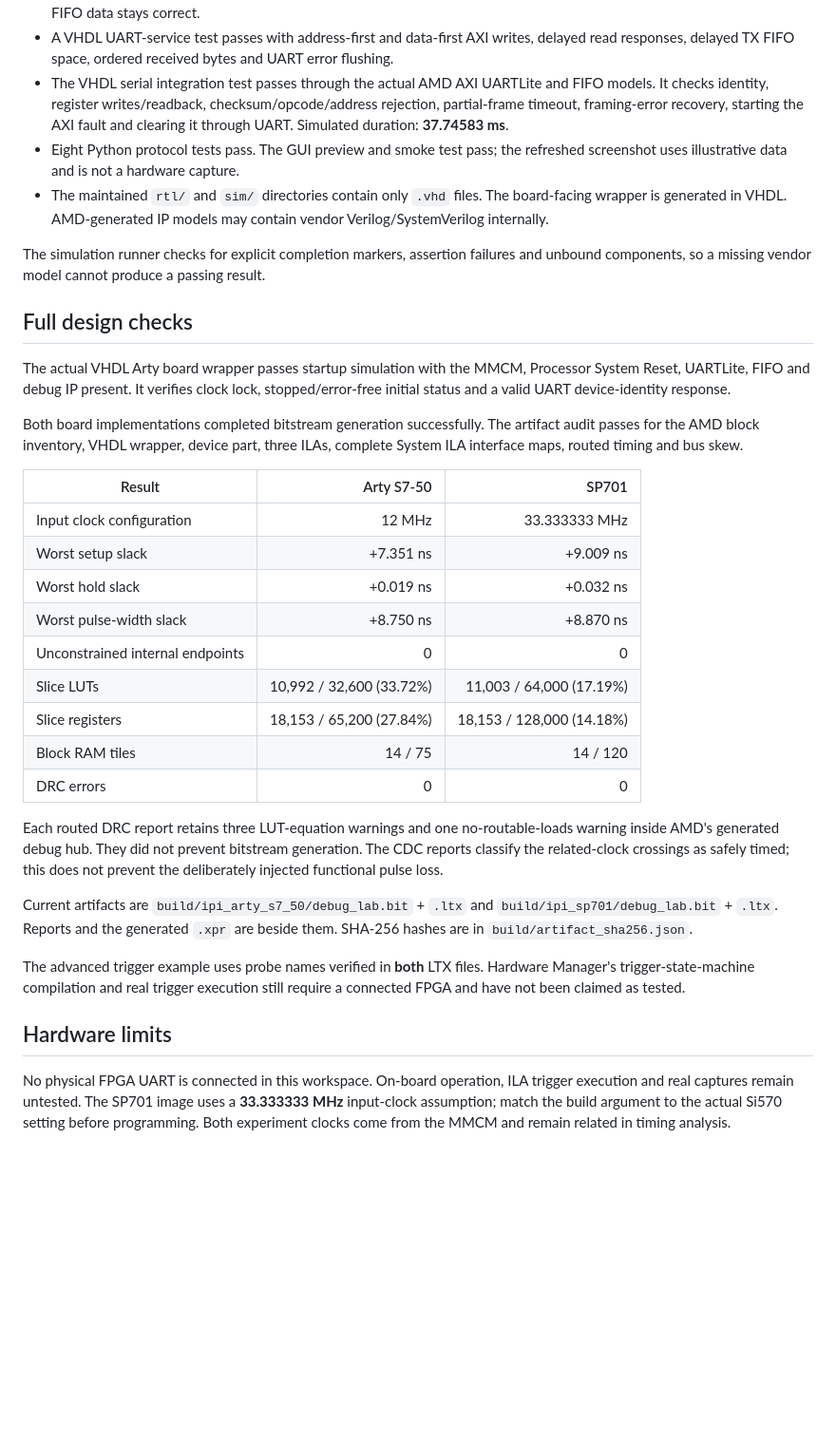
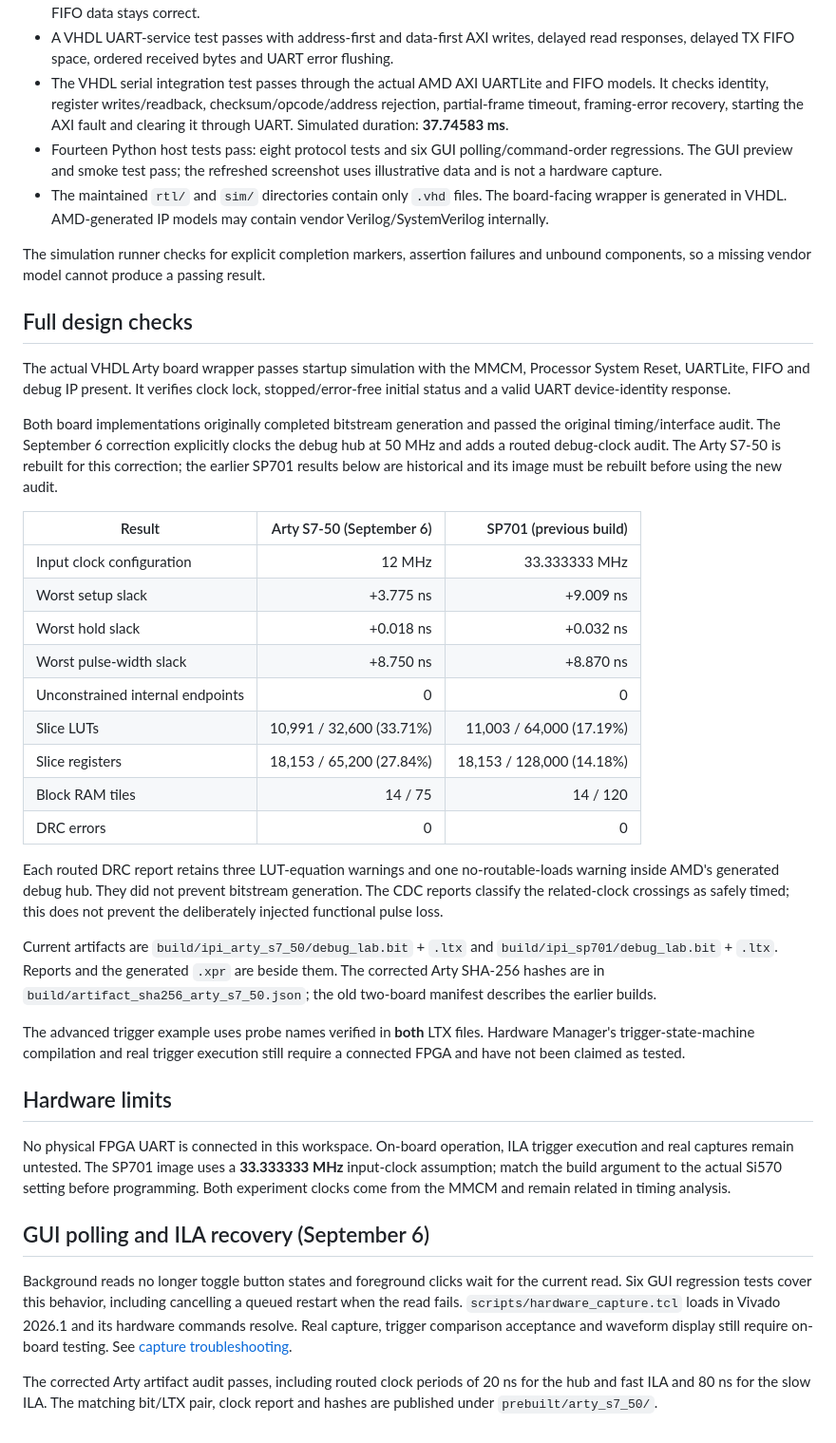
Before and after one commit to ATaylorCEngFIET/MZ676, a Markdown page: docs/validation.md, the part around the change. Shown at 95% size. GitHub-like rendering; blank space fills up the shorter version.

```diff
--- a/docs/validation.md
+++ b/docs/validation.md
@@ -8,7 +8,7 @@ Validated with Vivado/XSim **2026.1**, Python **3.12.10**, and Tk **8.6** on Win
 - The same 13 cases pass against AMD's generated AXI4-Stream Data FIFO simulation model. Expected preset masks are **00, 05, 06, 08, 01, 10, 20** for modes 0 through 6. Mode 6 now isolates an accounting defect in the VHDL wrapper; AMD FIFO data stays correct.
 - A VHDL UART-service test passes with address-first and data-first AXI writes, delayed read responses, delayed TX FIFO space, ordered received bytes and UART error flushing.
 - The VHDL serial integration test passes through the actual AMD AXI UARTLite and FIFO models. It checks identity, register writes/readback, checksum/opcode/address rejection, partial-frame timeout, framing-error recovery, starting the AXI fault and clearing it through UART. Simulated duration: **37.74583 ms**.
-- Eight Python protocol tests pass. The GUI preview and smoke test pass; the refreshed screenshot uses illustrative data and is not a hardware capture.
+- Fourteen Python host tests pass: eight protocol tests and six GUI polling/command-order regressions. The GUI preview and smoke test pass; the refreshed screenshot uses illustrative data and is not a hardware capture.
 - The maintained `rtl/` and `sim/` directories contain only `.vhd` files. The board-facing wrapper is generated in VHDL. AMD-generated IP models may contain vendor Verilog/SystemVerilog internally.
 
 The simulation runner checks for explicit completion markers, assertion failures and unbound components, so a missing vendor model cannot produce a passing result.
@@ -17,26 +17,32 @@ The simulation runner checks for explicit completion markers, assertion failures
 
 The actual VHDL Arty board wrapper passes startup simulation with the MMCM, Processor System Reset, UARTLite, FIFO and debug IP present. It verifies clock lock, stopped/error-free initial status and a valid UART device-identity response.
 
-Both board implementations completed bitstream generation successfully. The artifact audit passes for the AMD block inventory, VHDL wrapper, device part, three ILAs, complete System ILA interface maps, routed timing and bus skew.
+Both board implementations originally completed bitstream generation and passed the original timing/interface audit. The September 6 correction explicitly clocks the debug hub at 50 MHz and adds a routed debug-clock audit. The Arty S7-50 is rebuilt for this correction; the earlier SP701 results below are historical and its image must be rebuilt before using the new audit.
 
-| Result | Arty S7-50 | SP701 |
+| Result | Arty S7-50 (September 6) | SP701 (previous build) |
 |---|---:|---:|
 | Input clock configuration | 12 MHz | 33.333333 MHz |
-| Worst setup slack | +7.351 ns | +9.009 ns |
-| Worst hold slack | +0.019 ns | +0.032 ns |
+| Worst setup slack | +3.775 ns | +9.009 ns |
+| Worst hold slack | +0.018 ns | +0.032 ns |
 | Worst pulse-width slack | +8.750 ns | +8.870 ns |
 | Unconstrained internal endpoints | 0 | 0 |
-| Slice LUTs | 10,992 / 32,600 (33.72%) | 11,003 / 64,000 (17.19%) |
+| Slice LUTs | 10,991 / 32,600 (33.71%) | 11,003 / 64,000 (17.19%) |
 | Slice registers | 18,153 / 65,200 (27.84%) | 18,153 / 128,000 (14.18%) |
 | Block RAM tiles | 14 / 75 | 14 / 120 |
 | DRC errors | 0 | 0 |
 
 Each routed DRC report retains three LUT-equation warnings and one no-routable-loads warning inside AMD's generated debug hub. They did not prevent bitstream generation. The CDC reports classify the related-clock crossings as safely timed; this does not prevent the deliberately injected functional pulse loss.
 
-Current artifacts are `build/ipi_arty_s7_50/debug_lab.bit` + `.ltx` and `build/ipi_sp701/debug_lab.bit` + `.ltx`. Reports and the generated `.xpr` are beside them. SHA-256 hashes are in `build/artifact_sha256.json`.
+Current artifacts are `build/ipi_arty_s7_50/debug_lab.bit` + `.ltx` and `build/ipi_sp701/debug_lab.bit` + `.ltx`. Reports and the generated `.xpr` are beside them. The corrected Arty SHA-256 hashes are in `build/artifact_sha256_arty_s7_50.json`; the old two-board manifest describes the earlier builds.
 
 The advanced trigger example uses probe names verified in **both** LTX files. Hardware Manager's trigger-state-machine compilation and real trigger execution still require a connected FPGA and have not been claimed as tested.
 
 ## Hardware limits
 
 No physical FPGA UART is connected in this workspace. On-board operation, ILA trigger execution and real captures remain untested. The SP701 image uses a **33.333333 MHz** input-clock assumption; match the build argument to the actual Si570 setting before programming. Both experiment clocks come from the MMCM and remain related in timing analysis.
+
+## GUI polling and ILA recovery (September 6)
+
+Background reads no longer toggle button states and foreground clicks wait for the current read. Six GUI regression tests cover this behavior, including cancelling a queued restart when the read fails. `scripts/hardware_capture.tcl` loads in Vivado 2026.1 and its hardware commands resolve. Real capture, trigger comparison acceptance and waveform display still require on-board testing. See [capture troubleshooting](capture_troubleshooting.md).
+
+The corrected Arty artifact audit passes, including routed clock periods of 20 ns for the hub and fast ILA and 80 ns for the slow ILA. The matching bit/LTX pair, clock report and hashes are published under `prebuilt/arty_s7_50/`.
```
Also changed, not shown: README.md (+5 -1 lines), docs/capture_troubleshooting.md (added, +100 -0 lines), prebuilt/arty_s7_50/README.md (added, +9 -0 lines), docs/gui_preview.png, 12 other files.
